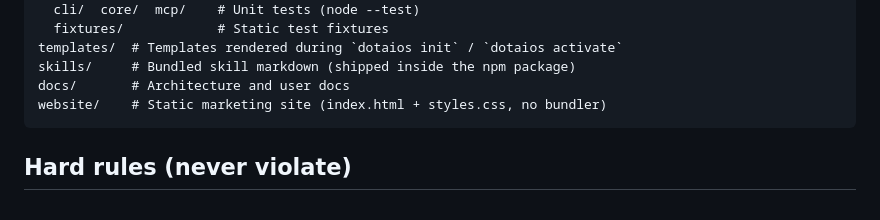
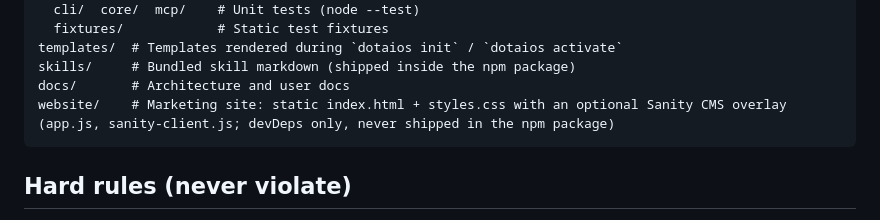
Before and after one commit to filocosta46/dotaios, a Markdown page: CLAUDE.md, the part around the change. Rendered like a GitHub page.

Commit message:
docs: update CLAUDE.md website description to match the Sanity overlay
The agent guide still described website/ as plain static HTML with no
bundler; it now notes the optional Sanity CMS overlay and that its
devDependencies are never shipped in the npm package.

Co-Authored-By: Claude Fable 5 <noreply@anthropic.com>

````diff
--- a/CLAUDE.md
+++ b/CLAUDE.md
@@ -31,7 +31,7 @@ tests/
 templates/  # Templates rendered during `dotaios init` / `dotaios activate`
 skills/     # Bundled skill markdown (shipped inside the npm package)
 docs/       # Architecture and user docs
-website/    # Static marketing site (index.html + styles.css, no bundler)
+website/    # Marketing site: static index.html + styles.css with an optional Sanity CMS overlay (app.js, sanity-client.js; devDeps only, never shipped in the npm package)
 ```
 
 ## Hard rules (never violate)
````
